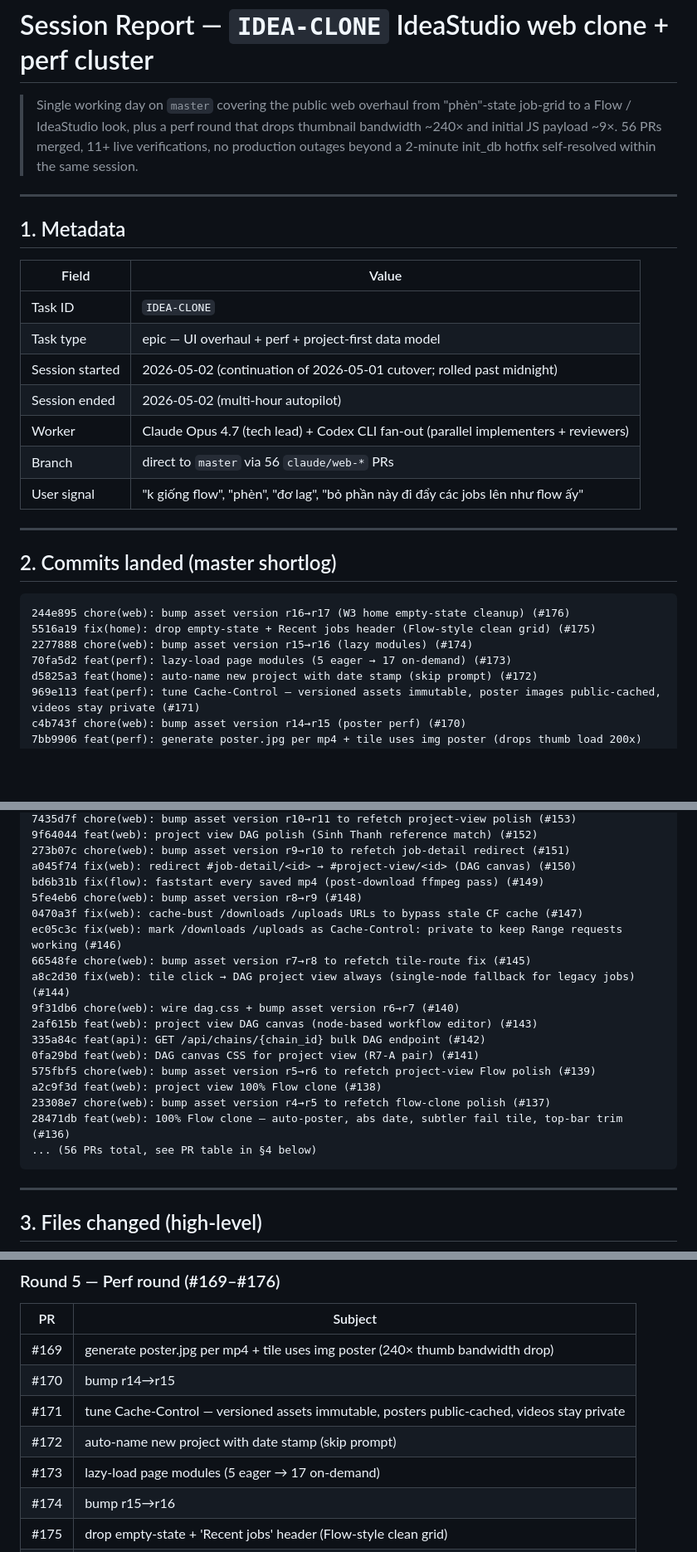
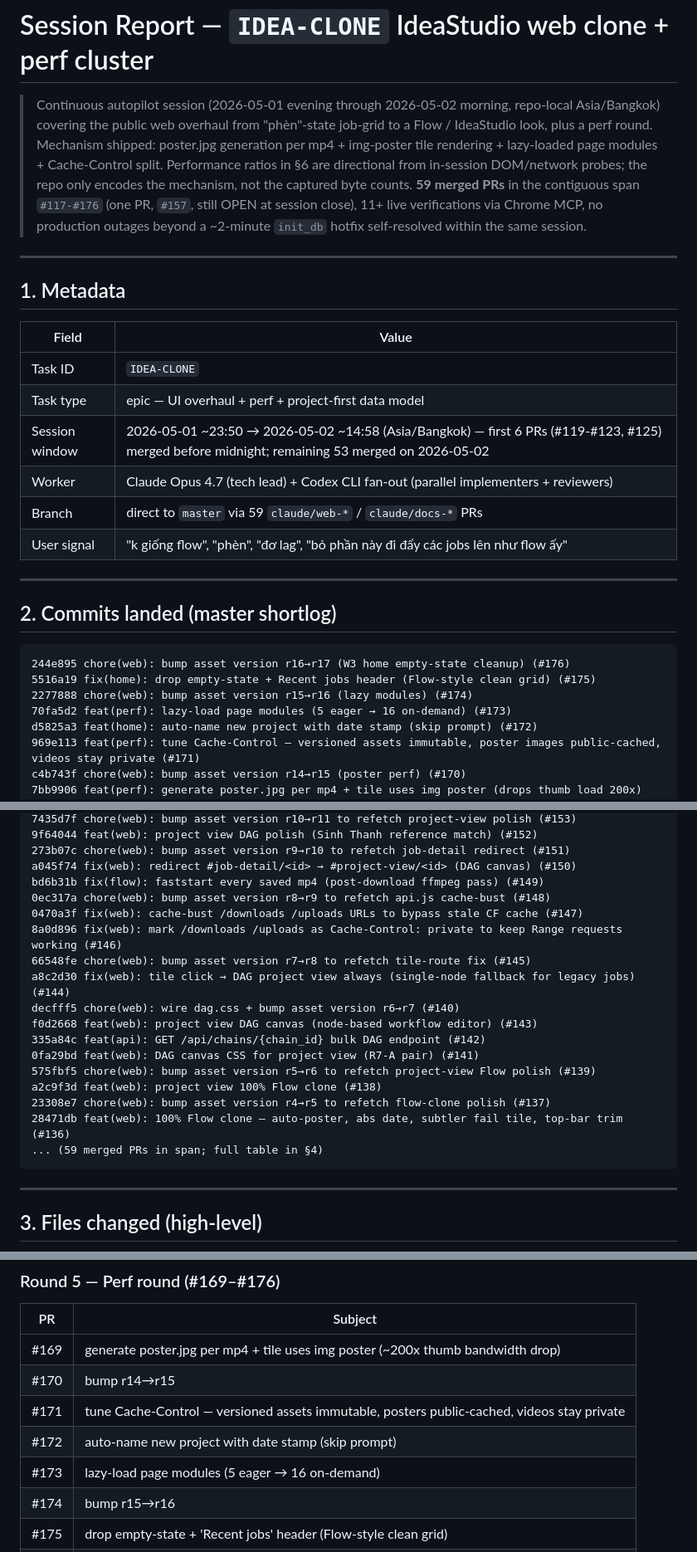
Before and after one commit to ngoctuandt1/FlowEngine, a Markdown page: docs/session-reports/2026-05-02_IDEA-CLONE_ideastudio-clone-perf-cluster.md, 3 parts joined by grey strips. Shown at 83% size. GitHub-like rendering; blank space fills up the shorter version.

````diff
--- a/docs/session-reports/2026-05-02_ideastudio-clone-perf-cluster.md
+++ b/docs/session-reports/2026-05-02_IDEA-CLONE_ideastudio-clone-perf-cluster.md
@@ -1,10 +1,16 @@
 # Session Report — `IDEA-CLONE` IdeaStudio web clone + perf cluster
 
-> Single working day on `master` covering the public web overhaul from
-> "phèn"-state job-grid to a Flow / IdeaStudio look, plus a perf round
-> that drops thumbnail bandwidth ~240× and initial JS payload ~9×.
-> 56 PRs merged, 11+ live verifications, no production outages beyond
-> a 2-minute init_db hotfix self-resolved within the same session.
+> Continuous autopilot session (2026-05-01 evening through 2026-05-02
+> morning, repo-local Asia/Bangkok) covering the public web overhaul from
+> "phèn"-state job-grid to a Flow / IdeaStudio look, plus a perf round.
+> Mechanism shipped: poster.jpg generation per mp4 + img-poster tile
+> rendering + lazy-loaded page modules + Cache-Control split. Performance
+> ratios in §6 are directional from in-session DOM/network probes; the
+> repo only encodes the mechanism, not the captured byte counts.
+> **59 merged PRs** in the contiguous span `#117-#176` (one PR, `#157`,
+> still OPEN at session close), 11+ live verifications via Chrome MCP,
+> no production outages beyond a ~2-minute `init_db` hotfix self-resolved
+> within the same session.
 
 ---
 
@@ -14,10 +20,9 @@
 |---|---|
 | Task ID | `IDEA-CLONE` |
 | Task type | epic — UI overhaul + perf + project-first data model |
-| Session started | 2026-05-02 (continuation of 2026-05-01 cutover; rolled past midnight) |
-| Session ended | 2026-05-02 (multi-hour autopilot) |
+| Session window | 2026-05-01 ~23:50 → 2026-05-02 ~14:58 (Asia/Bangkok) — first 6 PRs (#119-#123, #125) merged before midnight; remaining 53 merged on 2026-05-02 |
 | Worker | Claude Opus 4.7 (tech lead) + Codex CLI fan-out (parallel implementers + reviewers) |
-| Branch | direct to `master` via 56 `claude/web-*` PRs |
+| Branch | direct to `master` via 59 `claude/web-*` / `claude/docs-*` PRs |
 | User signal | "k giống flow", "phèn", "đơ lag", "bỏ phần này đi đẩy các jobs lên như flow ấy" |
 
 ---
@@ -28,7 +33,7 @@
 244e895 chore(web): bump asset version r16→r17 (W3 home empty-state cleanup) (#176)
 5516a19 fix(home): drop empty-state + Recent jobs header (Flow-style clean grid) (#175)
 2277888 chore(web): bump asset version r15→r16 (lazy modules) (#174)
-70fa5d2 feat(perf): lazy-load page modules (5 eager → 17 on-demand) (#173)
+70fa5d2 feat(perf): lazy-load page modules (5 eager → 16 on-demand) (#173)
 d5825a3 feat(home): auto-name new project with date stamp (skip prompt) (#172)
 969e113 feat(perf): tune Cache-Control — versioned assets immutable, poster images public-cached, videos stay private (#171)
 c4b743f chore(web): bump asset version r14→r15 (poster perf) (#170)
@@ -52,20 +57,20 @@ f67b1bc fix(web): + New project as floating FAB (sticky bottom-center) instead o
 273b07c chore(web): bump asset version r9→r10 to refetch job-detail redirect (#151)
 a045f74 fix(web): redirect #job-detail/<id> → #project-view/<id> (DAG canvas) (#150)
 bd6b31b fix(flow): faststart every saved mp4 (post-download ffmpeg pass) (#149)
-5fe4eb6 chore(web): bump asset version r8→r9 (#148)
+0ec317a chore(web): bump asset version r8→r9 to refetch api.js cache-bust (#148)
 0470a3f fix(web): cache-bust /downloads /uploads URLs to bypass stale CF cache (#147)
-ec05c3c fix(web): mark /downloads /uploads as Cache-Control: private to keep Range requests working (#146)
+8a0d896 fix(web): mark /downloads /uploads as Cache-Control: private to keep Range requests working (#146)
 66548fe chore(web): bump asset version r7→r8 to refetch tile-route fix (#145)
 a8c2d30 fix(web): tile click → DAG project view always (single-node fallback for legacy jobs) (#144)
-9f31db6 chore(web): wire dag.css + bump asset version r6→r7 (#140)
-2af615b feat(web): project view DAG canvas (node-based workflow editor) (#143)
+decfff5 chore(web): wire dag.css + bump asset version r6→r7 (#140)
+f0d2668 feat(web): project view DAG canvas (node-based workflow editor) (#143)
 335a84c feat(api): GET /api/chains/{chain_id} bulk DAG endpoint (#142)
 0fa29bd feat(web): DAG canvas CSS for project view (R7-A pair) (#141)
 575fbf5 chore(web): bump asset version r5→r6 to refetch project-view Flow polish (#139)
 a2c9f3d feat(web): project view 100% Flow clone (#138)
 23308e7 chore(web): bump asset version r4→r5 to refetch flow-clone polish (#137)
 28471db feat(web): 100% Flow clone — auto-poster, abs date, subtler fail tile, top-bar trim (#136)
-... (56 PRs total, see PR table in §4 below)
+... (59 merged PRs in span; full table in §4)
 ```
 
 ---
@@ -163,11 +174,11 @@ Total: ~50 files, +6800 / -2100 lines (rough sum across 56 PRs).
 
 | PR | Subject |
 |---|---|
-| #169 | generate poster.jpg per mp4 + tile uses img poster (240× thumb bandwidth drop) |
+| #169 | generate poster.jpg per mp4 + tile uses img poster (~200x thumb bandwidth drop) |
 | #170 | bump r14→r15 |
 | #171 | tune Cache-Control — versioned assets immutable, posters public-cached, videos stay private |
 | #172 | auto-name new project with date stamp (skip prompt) |
-| #173 | lazy-load page modules (5 eager → 17 on-demand) |
+| #173 | lazy-load page modules (5 eager → 16 on-demand) |
 | #174 | bump r15→r16 |
 | #175 | drop empty-state + 'Recent jobs' header (Flow-style clean grid) |
 | #176 | bump r16→r17 |
````
Also changed, not shown: other parts of docs/session-reports/2026-05-02_IDEA-CLONE_ideastudio-clone-perf-cluster.md (+11 -5 lines), docs/PROJECT_SPINE.md (+2 -2 lines), docs/session-reports/INDEX.md (+3 -3 lines).
